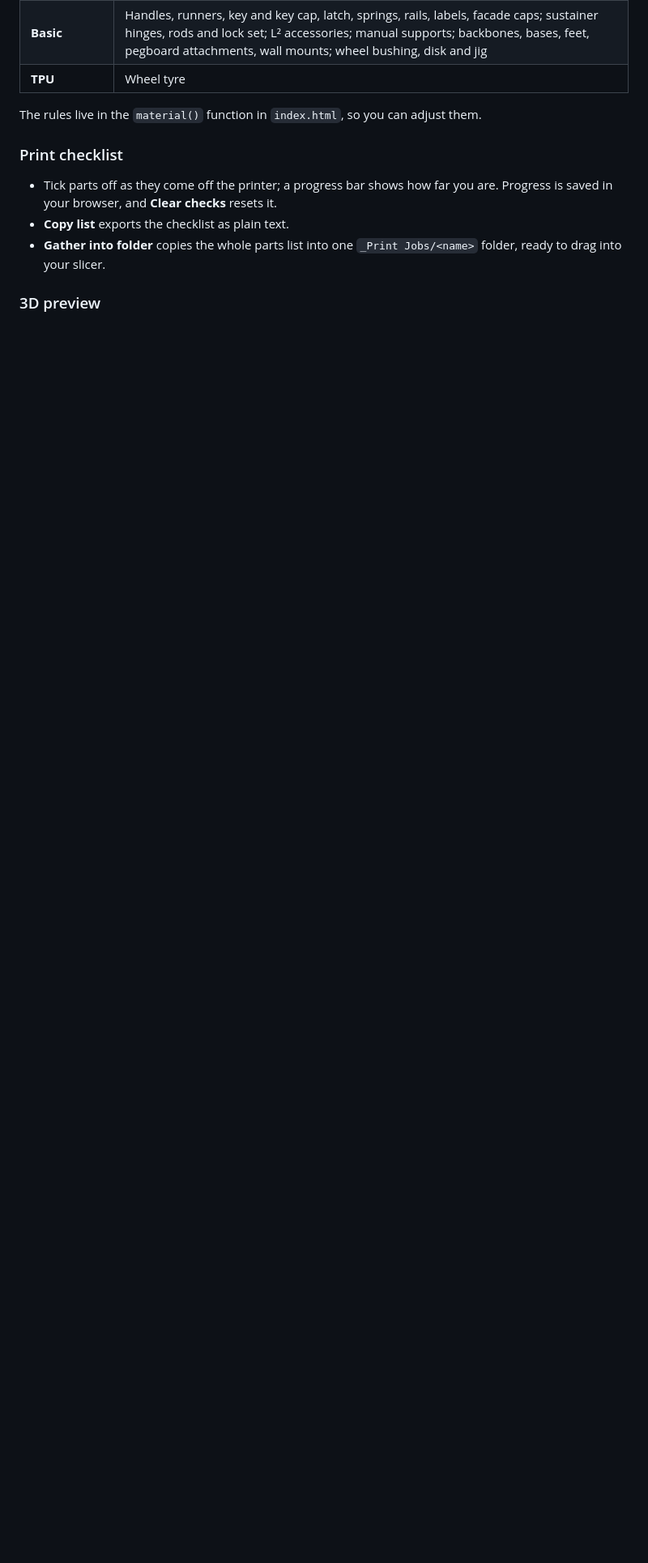
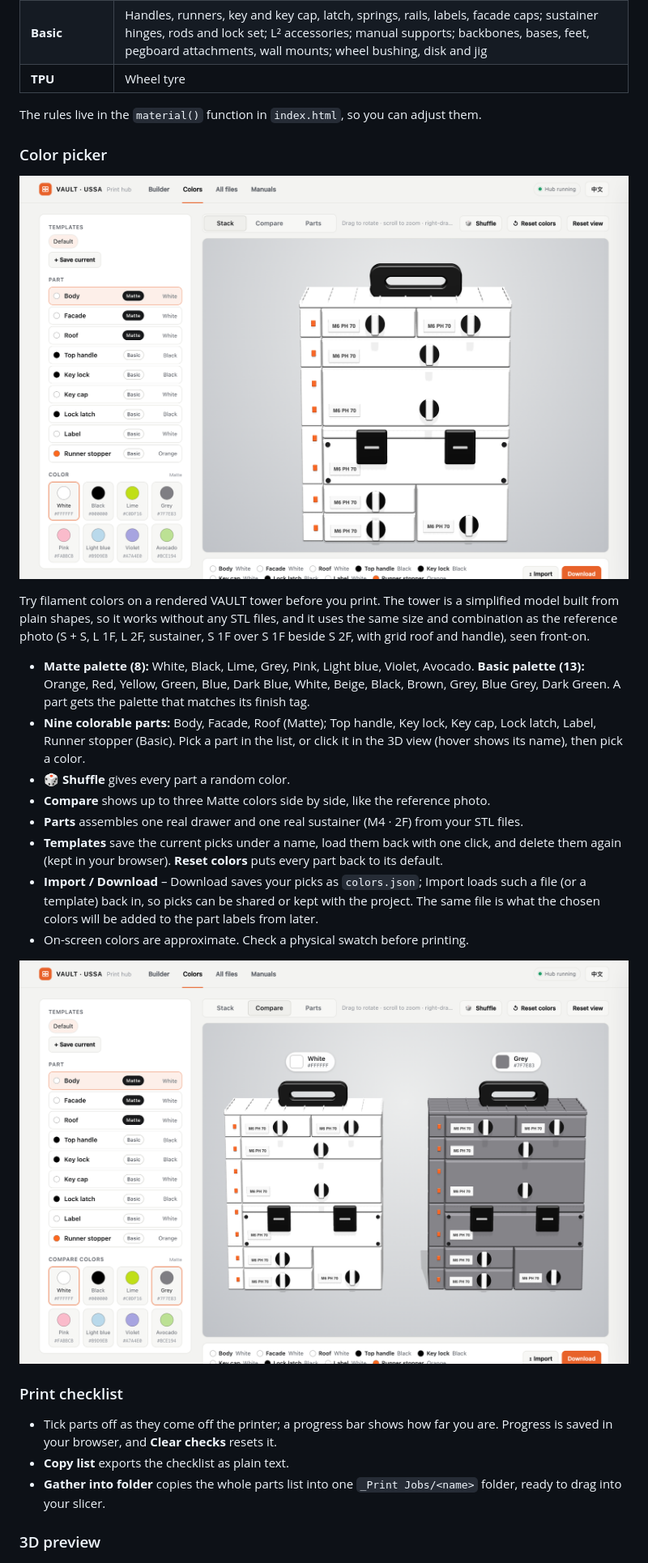
Before and after one commit to jiahaom/vault-hub, a Markdown page: README.md, the part around the change. Shown at 81% size. GitHub-like rendering; pictures changed too: docs/colors-compare-en.png (added), docs/colors-stack-en.png (added); blank space fills up the shorter version.

Commit message:
Colors tab: stack and compare renders, 13-color Basic palette, runner stopper, shuffle, reset, templates, import/download
Co-Authored-By: Claude Sonnet 5.5 <noreply@anthropic.com>

```diff
--- a/README.md
+++ b/README.md
@@ -39,6 +39,23 @@ Pick a unit and the hub lists every file you need, so nothing gets missed.
 | **TPU** | Wheel tyre |
 
 The rules live in the `material()` function in `index.html`, so you can adjust them.
+
+### Color picker
+
+![Colors tab: the stack view](docs/colors-stack-en.png)
+
+Try filament colors on a rendered VAULT tower before you print. The tower is a simplified model built from plain shapes, so it works without any STL files, and it uses the same size and combination as the reference photo (S + S, L 1F, L 2F, sustainer, S 1F over S 1F beside S 2F, with grid roof and handle), seen front-on.
+
+- **Matte palette (8):** White, Black, Lime, Grey, Pink, Light blue, Violet, Avocado. **Basic palette (13):** Orange, Red, Yellow, Green, Blue, Dark Blue, White, Beige, Black, Brown, Grey, Blue Grey, Dark Green. A part gets the palette that matches its finish tag.
+- **Nine colorable parts:** Body, Facade, Roof (Matte); Top handle, Key lock, Key cap, Lock latch, Label, Runner stopper (Basic). Pick a part in the list, or click it in the 3D view (hover shows its name), then pick a color.
+- **🎲 Shuffle** gives every part a random color.
+- **Compare** shows up to three Matte colors side by side, like the reference photo.
+- **Parts** assembles one real drawer and one real sustainer (M4 · 2F) from your STL files.
+- **Templates** save the current picks under a name, load them back with one click, and delete them again (kept in your browser). **Reset colors** puts every part back to its default.
+- **Import / Download** – Download saves your picks as `colors.json`; Import loads such a file (or a template) back in, so picks can be shared or kept with the project. The same file is what the chosen colors will be added to the part labels from later.
+- On-screen colors are approximate. Check a physical swatch before printing.
+
+![Colors tab: compare two colors](docs/colors-compare-en.png)
 
 ### Print checklist
 
```
Also changed, not shown: README.zh-CN.md (+17 -0 lines), docs/colors-compare-zh.png (added), docs/colors-stack-zh.png (added), 1 other file.
